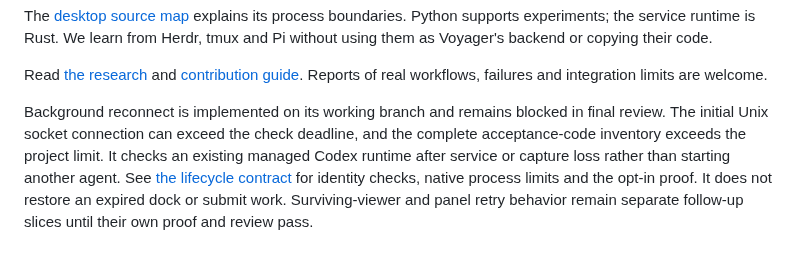
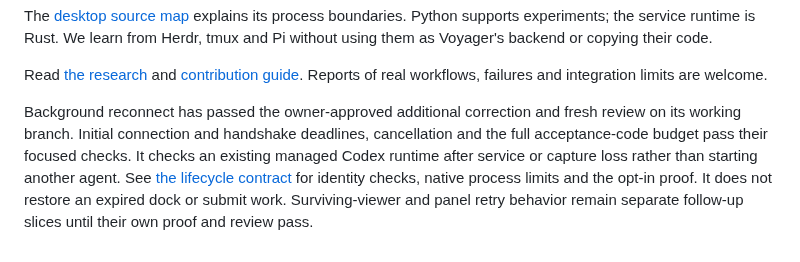
Before and after one commit to isaacasamoah/voyagershellapp, a Markdown page: README.md, the part around the change. Drawn GitHub-style.

Commit message:
docs: record accepted reconnect correction and verified budget

```diff
--- a/README.md
+++ b/README.md
@@ -165,9 +165,9 @@ Read [the research](docs/research.md) and [contribution guide](CONTRIBUTING.md).
 Reports of real workflows, failures and integration limits are welcome.
 
 
-Background reconnect is implemented on its working branch and remains blocked
-in final review. The initial Unix socket connection can exceed the check deadline,
-and the complete acceptance-code inventory exceeds the project limit.
+Background reconnect has passed the owner-approved additional correction and
+fresh review on its working branch. Initial connection and handshake deadlines,
+cancellation and the full acceptance-code budget pass their focused checks.
 It checks an existing managed Codex runtime after service or capture loss rather
 than starting another agent. See [the lifecycle contract](docs/lifecycle.md) for
 identity checks, native process limits and the opt-in proof. It does not restore
```
Also changed, not shown: docs/lifecycle.md (+13 -7 lines), tasks/todo.md (+12 -11 lines).
